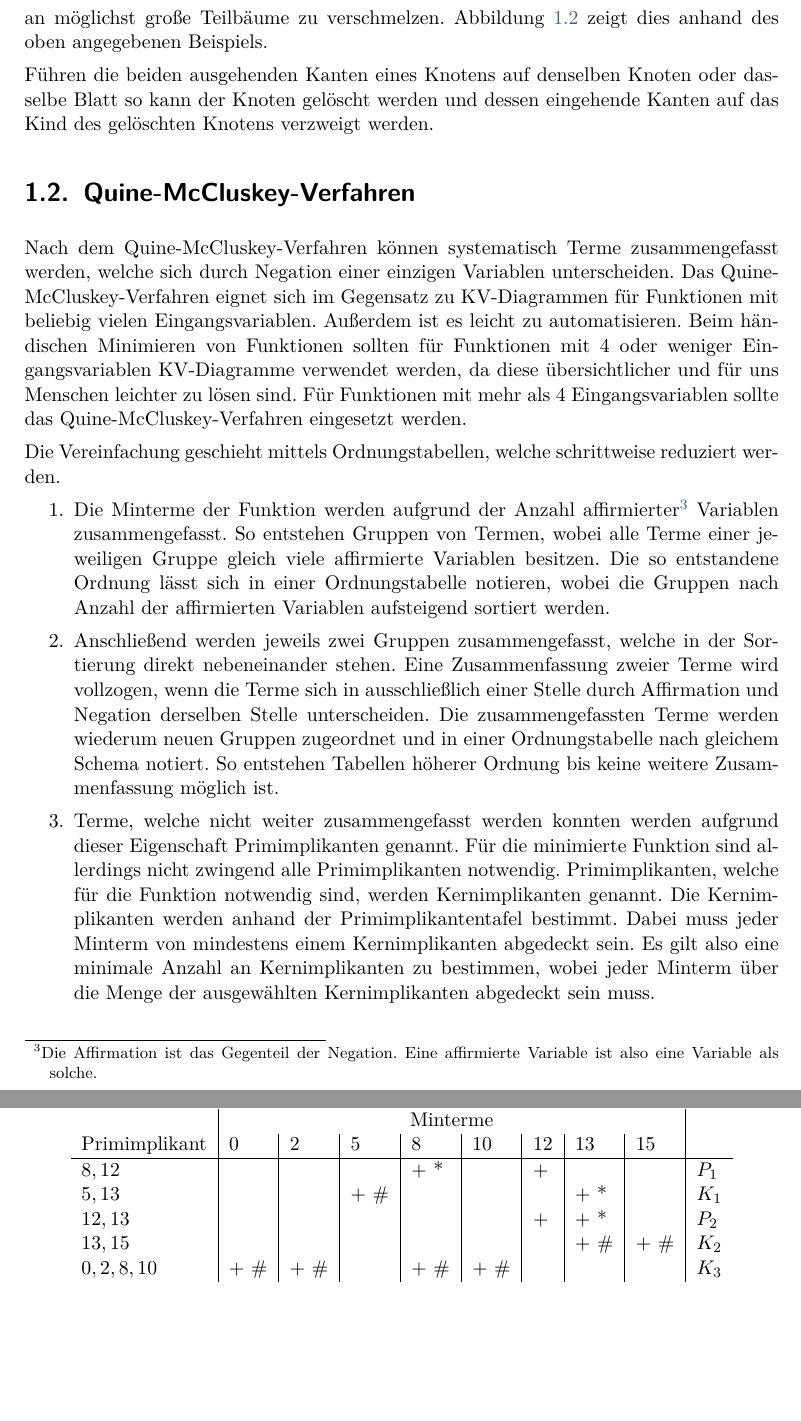
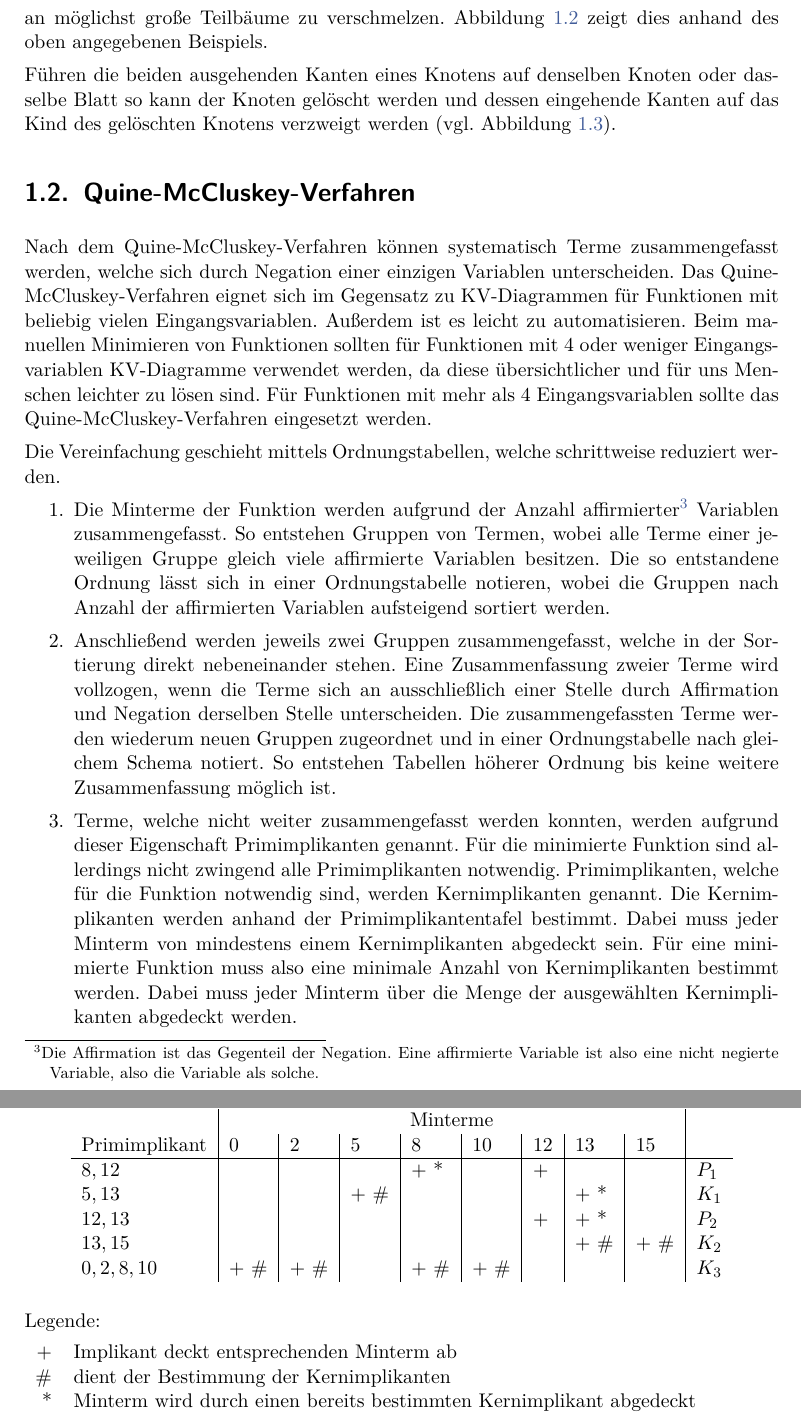
Before and after one commit to LittleEntity/DigitaleSchaltungen, a LaTeX book (source/document.tex, which reads source/parts/Schaltnetze/Schaltnetze_Einfuehrung.tex): two parts of pages 11 and 13 of 61 before the commit and two parts of pages 11 and 14 of 60 after it, joined at a grey line, cut so that both start at the same text, the shorter picture padded with empty space. Compiled offline with pdfLaTeX.

Commit message:
Layoutverbesserung; Ergänzungen

```diff
--- a/source/parts/Schaltnetze/Schaltnetze_Einfuehrung.tex
+++ b/source/parts/Schaltnetze/Schaltnetze_Einfuehrung.tex
@@ -204,8 +204,8 @@ Der Entscheidungsbaum kann durch Verschmelzen gleicher Teilbäume und durch Lös
 \label{Verschmelzung}
 \end{figure}
 
-Führen die beiden ausgehenden Kanten eines Knotens auf denselben Knoten oder dasselbe Blatt so kann der Knoten gelöscht werden und dessen eingehende Kanten auf das Kind des gelöschten Knotens verzweigt werden.
-\begin{figure}[hp]
+Führen die beiden ausgehenden Kanten eines Knotens auf denselben Knoten oder dasselbe Blatt so kann der Knoten gelöscht werden und dessen eingehende Kanten auf das Kind des gelöschten Knotens verzweigt werden (vgl. Abbildung \ref{knotenLoeschn}).
+\begin{figure}[htp]
 \centering
 \begin{tikzpicture}[graph, bend angle=45]
 	\node[] (a) {}
@@ -238,16 +238,17 @@ Führen die beiden ausgehenden Kanten eines Knotens auf denselben Knoten oder da
 	\draw[->, ultra thick, color=black!35] (c2) to (c1');
 \end{tikzpicture}
 \caption{Löschen eines Knotens}
+\label{knotenLoeschn}
 \end{figure}
 
 \section{Quine-McCluskey-Verfahren}
-Nach dem Quine-McCluskey-Verfahren können systematisch Terme zusammengefasst werden, welche sich durch Negation einer einzigen Variablen unterscheiden. Das Quine-McCluskey-Verfahren eignet sich im Gegensatz zu KV-Diagrammen für Funktionen mit beliebig vielen Eingangsvariablen. Außerdem ist es leicht zu automatisieren. Beim händischen Minimieren von Funktionen sollten für Funktionen mit 4 oder weniger Eingangsvariablen KV-Diagramme verwendet werden, da diese übersichtlicher und für uns Menschen leichter zu lösen sind. Für Funktionen mit mehr als 4 Eingangsvariablen sollte das Quine-McCluskey-Verfahren eingesetzt werden.
+Nach dem Quine-McCluskey-Verfahren können systematisch Terme zusammengefasst werden, welche sich durch Negation einer einzigen Variablen unterscheiden. Das Quine-McCluskey-Verfahren eignet sich im Gegensatz zu KV-Diagrammen für Funktionen mit beliebig vielen Eingangsvariablen. Außerdem ist es leicht zu automatisieren. Beim manuellen Minimieren von Funktionen sollten für Funktionen mit 4 oder weniger Eingangsvariablen KV-Diagramme verwendet werden, da diese übersichtlicher und für uns Menschen leichter zu lösen sind. Für Funktionen mit mehr als 4 Eingangsvariablen sollte das Quine-McCluskey-Verfahren eingesetzt werden.
 
 Die Vereinfachung geschieht mittels Ordnungstabellen, welche schrittweise reduziert werden.
 \begin{enumerate}
-  \item Die Minterme der Funktion werden aufgrund der Anzahl affirmierter\footnote{Die Affirmation ist das Gegenteil der Negation. Eine affirmierte Variable ist also eine Variable als solche.} Variablen zusammengefasst. So entstehen Gruppen von Termen, wobei alle Terme einer jeweiligen Gruppe gleich viele affirmierte Variablen besitzen. Die so entstandene Ordnung lässt sich in einer Ordnungstabelle notieren, wobei die Gruppen nach Anzahl der affirmierten Variablen aufsteigend sortiert werden.
-  \item Anschließend werden jeweils zwei Gruppen zusammengefasst, welche in der Sortierung direkt nebeneinander stehen. Eine Zusammenfassung zweier Terme wird vollzogen, wenn die Terme sich in ausschließlich einer Stelle durch Affirmation und Negation derselben Stelle unterscheiden. Die zusammengefassten Terme werden wiederum neuen Gruppen zugeordnet und in einer Ordnungstabelle nach gleichem Schema notiert. So entstehen Tabellen höherer Ordnung bis keine weitere Zusammenfassung möglich ist.
-  \item Terme, welche nicht weiter zusammengefasst werden konnten werden aufgrund dieser Eigenschaft Primimplikanten genannt. Für die minimierte Funktion sind allerdings nicht zwingend alle Primimplikanten notwendig. Primimplikanten, welche für die Funktion notwendig sind, werden Kernimplikanten genannt. Die Kernimplikanten werden anhand der Primimplikantentafel bestimmt. Dabei muss jeder Minterm von mindestens einem Kernimplikanten abgedeckt sein. Es gilt also eine minimale Anzahl an Kernimplikanten zu bestimmen, wobei jeder Minterm über die Menge der ausgewählten Kernimplikanten abgedeckt sein muss.
+  \item Die Minterme der Funktion werden aufgrund der Anzahl affirmierter\footnote{Die Affirmation ist das Gegenteil der Negation. Eine affirmierte Variable ist also eine nicht negierte Variable, also die Variable als solche.} Variablen zusammengefasst. So entstehen Gruppen von Termen, wobei alle Terme einer jeweiligen Gruppe gleich viele affirmierte Variablen besitzen. Die so entstandene Ordnung lässt sich in einer Ordnungstabelle notieren, wobei die Gruppen nach Anzahl der affirmierten Variablen aufsteigend sortiert werden.
+  \item Anschließend werden jeweils zwei Gruppen zusammengefasst, welche in der Sortierung direkt nebeneinander stehen. Eine Zusammenfassung zweier Terme wird vollzogen, wenn die Terme sich an ausschließlich einer Stelle durch Affirmation und Negation derselben Stelle unterscheiden. Die zusammengefassten Terme werden wiederum neuen Gruppen zugeordnet und in einer Ordnungstabelle nach gleichem Schema notiert. So entstehen Tabellen höherer Ordnung bis keine weitere Zusammenfassung möglich ist.
+  \item Terme, welche nicht weiter zusammengefasst werden konnten, werden aufgrund dieser Eigenschaft Primimplikanten genannt. Für die minimierte Funktion sind allerdings nicht zwingend alle Primimplikanten notwendig. Primimplikanten, welche für die Funktion notwendig sind, werden Kernimplikanten genannt. Die Kernimplikanten werden anhand der Primimplikantentafel bestimmt. Dabei muss jeder Minterm von mindestens einem Kernimplikanten abgedeckt sein. Für eine minimierte Funktion muss also eine minimale Anzahl von Kernimplikanten bestimmt werden. Dabei muss jeder Minterm über die Menge der ausgewählten Kernimplikanten abgedeckt werden.
 \end{enumerate}
 
 Beispiel: Die Funktion f mit den vier Eingangsvariablen $a$, $b$, $c$ und $d$ sei durch ihre Minterme $\{m_i \mid i \in {0,2,5,8,10,12,13,15}\}$ eindeutig bestimmt.
@@ -309,3 +310,11 @@ die Primimplikantentafel ist also:
   $0,2,8,10$    & + \# & + \# & ~    & + \# & + \# & ~  & ~    & ~    & $K_3$ \\
 \end{tabular}
 \end{center}
+
+Legende:
+
+\begin{tabular}{rl}
++ & Implikant deckt entsprechenden Minterm ab \\
+\# & dient der Bestimmung der Kernimplikanten \\
+* & Minterm wird durch einen bereits bestimmten Kernimplikant abgedeckt \\
+\end{tabular}
```
Also changed, not shown: source/parts/Schaltnetze/Schaltnetze_Einfuehrung.tex (7 more changed lines).
